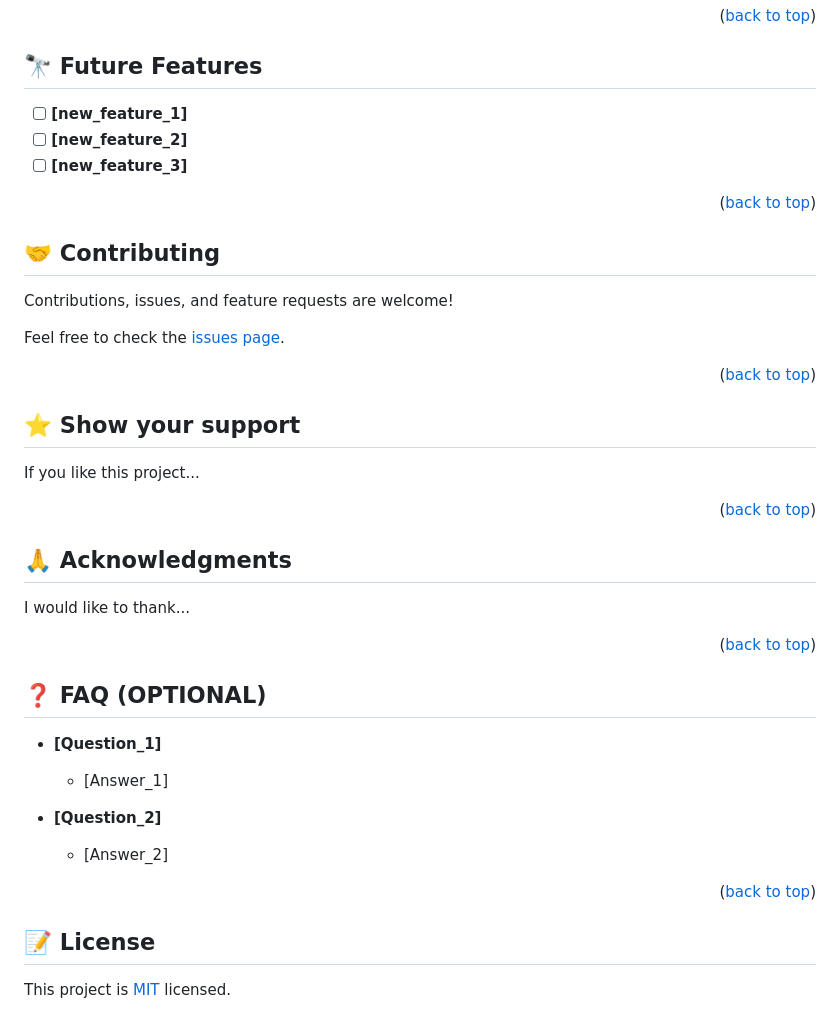
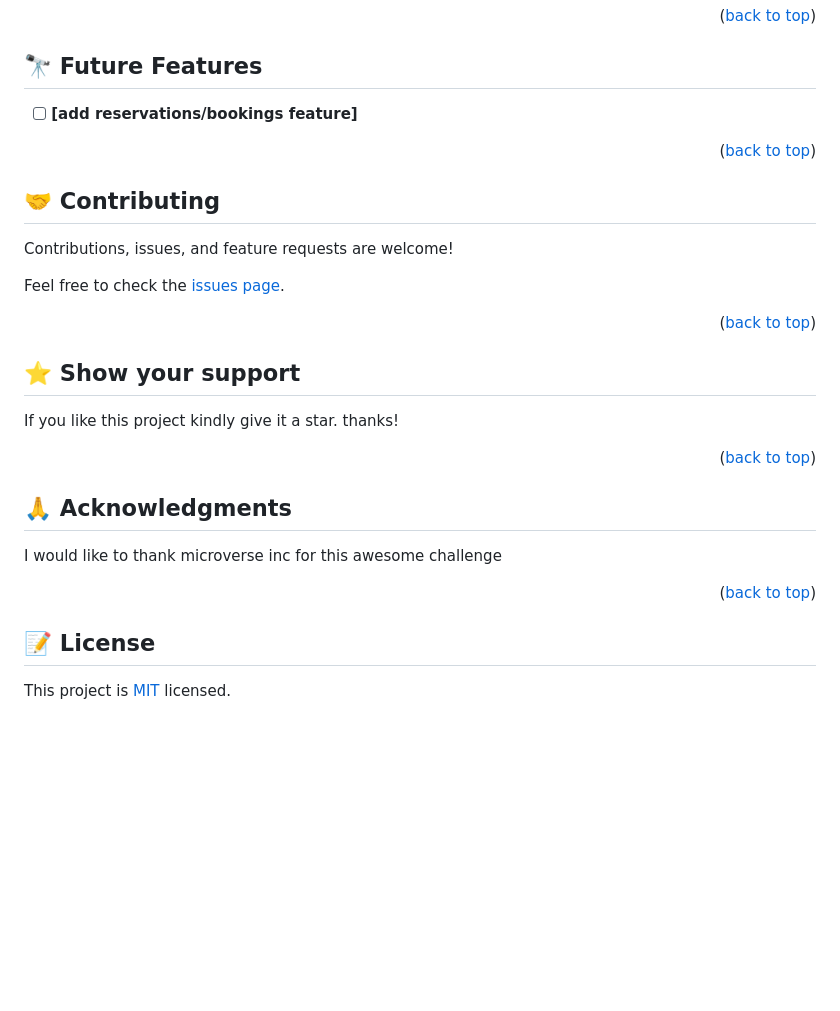
Before and after one commit to misikirdelelew/JavaScript-Capstone, a Markdown page: README.md, the part around the change printed below. GitHub-like rendering; blank space fills up the shorter version.

```diff
--- a/README.md
+++ b/README.md
@@ -211,9 +226,9 @@ Example:
 
 ## 🔭 Future Features <a name="future-features"></a>
 
-- [ ] **[new_feature_1]**
-- [ ] **[new_feature_2]**
-- [ ] **[new_feature_3]**
+- [ ] **[add reservations/bookings feature]**
+<!-- - [ ] **[new_feature_2]** -->
+<!-- - [ ] **[new_feature_3]** -->
 
 <p align="right">(<a href="#readme-top">back to top</a>)</p>
 
@@ -231,7 +246,7 @@ Feel free to check the [issues page](../../issues/).
 
 ## ⭐️ Show your support <a name="support"></a>
 
-If you like this project...
+If you like this project kindly give it a star. thanks!
 
 <p align="right">(<a href="#readme-top">back to top</a>)</p>
 
@@ -239,12 +254,12 @@ If you like this project...
 
 ## 🙏 Acknowledgments <a name="acknowledgements"></a>
 
-I would like to thank...
+I would like to thank microverse inc for this awesome challenge
 
 <p align="right">(<a href="#readme-top">back to top</a>)</p>
 
 <!-- FAQ (optional) -->
-
+<!--
 ## ❓ FAQ (OPTIONAL) <a name="faq"></a>
 
 - **[Question_1]**
@@ -253,9 +268,9 @@ I would like to thank...
 
 - **[Question_2]**
 
-  - [Answer_2]
+  - [Answer_2] -->
 
-<p align="right">(<a href="#readme-top">back to top</a>)</p>
+<!-- <p align="right">(<a href="#readme-top">back to top</a>)</p> -->
 
 <!-- LICENSE -->
 
```
Also changed, not shown: other parts of README.md (+29 -14 lines).
